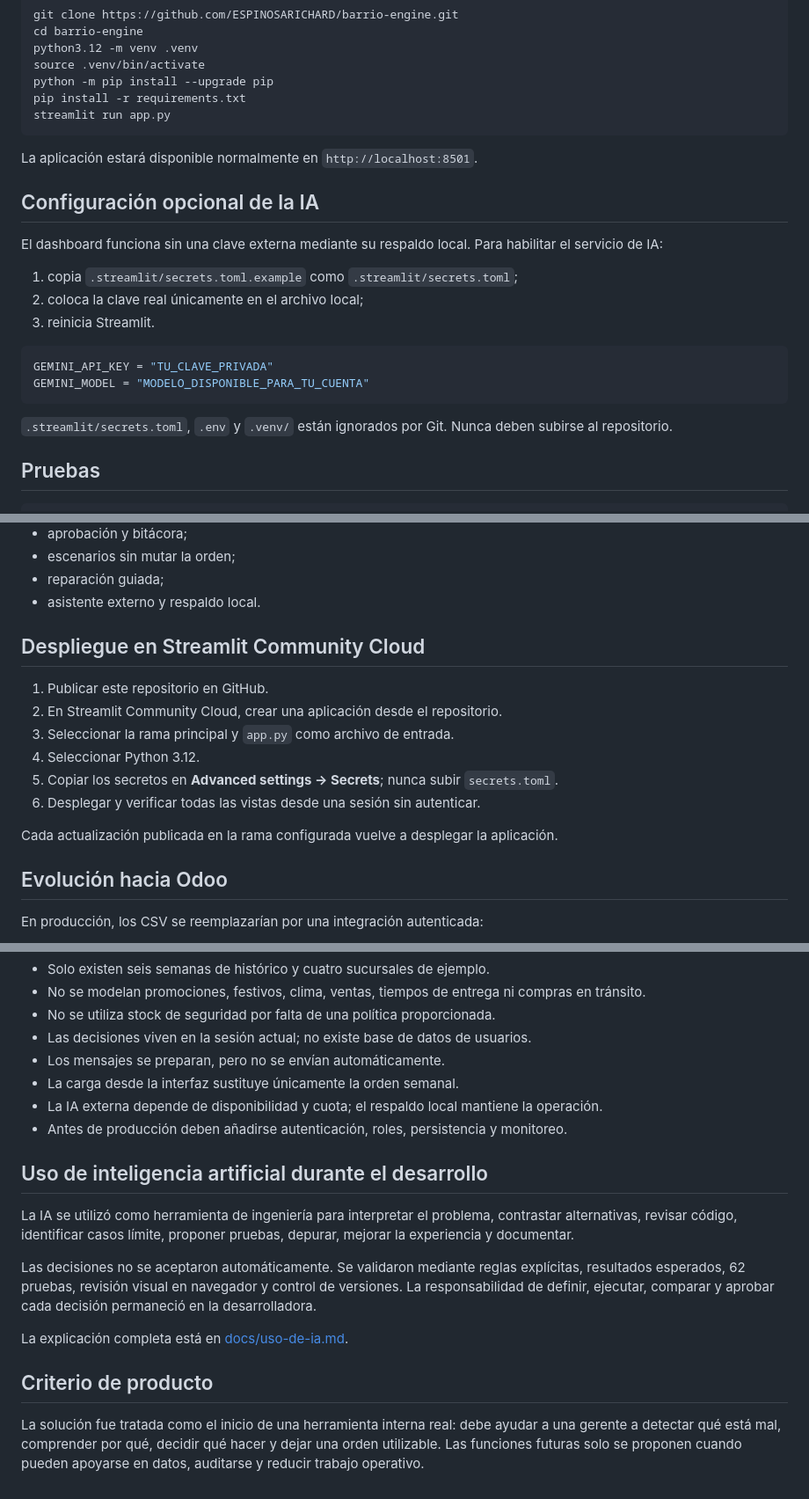
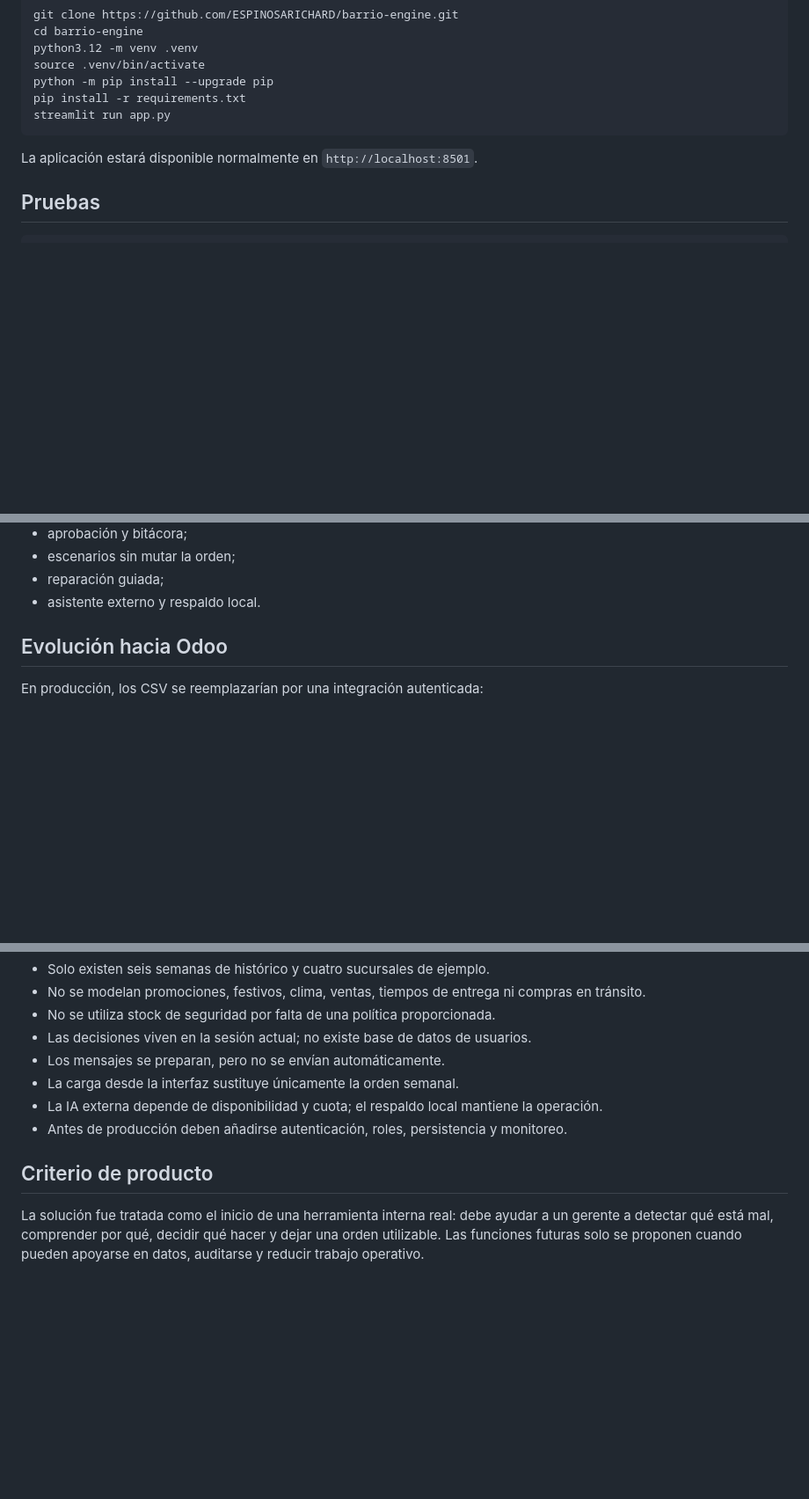
Before and after one commit to ESPINOSARICHARD/barrio-engine, a Markdown page: README.md, 3 parts joined by grey strips. Shown at 88% size. GitHub-like rendering; blank space fills up the shorter version.

````diff
--- a/README.md
+++ b/README.md
@@ -354,21 +354,6 @@ streamlit run app.py
 
 La aplicación estará disponible normalmente en `http://localhost:8501`.
 
-## Configuración opcional de la IA
-
-El dashboard funciona sin una clave externa mediante su respaldo local. Para habilitar el servicio de IA:
-
-1. copia `.streamlit/secrets.toml.example` como `.streamlit/secrets.toml`;
-2. coloca la clave real únicamente en el archivo local;
-3. reinicia Streamlit.
-
-```toml
-GEMINI_API_KEY = "TU_CLAVE_PRIVADA"
-GEMINI_MODEL = "MODELO_DISPONIBLE_PARA_TU_CUENTA"
-```
-
-`.streamlit/secrets.toml`, `.env` y `.venv/` están ignorados por Git. Nunca deben subirse al repositorio.
-
 ## Pruebas
 
 ```bash
@@ -393,17 +378,6 @@ La cobertura funcional incluye:
 - escenarios sin mutar la orden;
 - reparación guiada;
 - asistente externo y respaldo local.
-
-## Despliegue en Streamlit Community Cloud
-
-1. Publicar este repositorio en GitHub.
-2. En Streamlit Community Cloud, crear una aplicación desde el repositorio.
-3. Seleccionar la rama principal y `app.py` como archivo de entrada.
-4. Seleccionar Python 3.12.
-5. Copiar los secretos en **Advanced settings → Secrets**; nunca subir `secrets.toml`.
-6. Desplegar y verificar todas las vistas desde una sesión sin autenticar.
-
-Cada actualización publicada en la rama configurada vuelve a desplegar la aplicación.
 
 ## Evolución hacia Odoo
 
@@ -442,14 +416,6 @@ El motor de cálculo puede reutilizarse porque no depende de componentes visuale
 - La IA externa depende de disponibilidad y cuota; el respaldo local mantiene la operación.
 - Antes de producción deben añadirse autenticación, roles, persistencia y monitoreo.
 
-## Uso de inteligencia artificial durante el desarrollo
-
-La IA se utilizó como herramienta de ingeniería para interpretar el problema, contrastar alternativas, revisar código, identificar casos límite, proponer pruebas, depurar, mejorar la experiencia y documentar.
-
-Las decisiones no se aceptaron automáticamente. Se validaron mediante reglas explícitas, resultados esperados, 62 pruebas, revisión visual en navegador y control de versiones. La responsabilidad de definir, ejecutar, comparar y aprobar cada decisión permaneció en la desarrolladora.
-
-La explicación completa está en [docs/uso-de-ia.md](docs/uso-de-ia.md).
-
 ## Criterio de producto
 
-La solución fue tratada como el inicio de una herramienta interna real: debe ayudar a una gerente a detectar qué está mal, comprender por qué, decidir qué hacer y dejar una orden utilizable. Las funciones futuras solo se proponen cuando pueden apoyarse en datos, auditarse y reducir trabajo operativo.
+La solución fue tratada como el inicio de una herramienta interna real: debe ayudar a un gerente a detectar qué está mal, comprender por qué, decidir qué hacer y dejar una orden utilizable. Las funciones futuras solo se proponen cuando pueden apoyarse en datos, auditarse y reducir trabajo operativo.
````
Also changed, not shown: other parts of README.md (+1 -1 lines).
